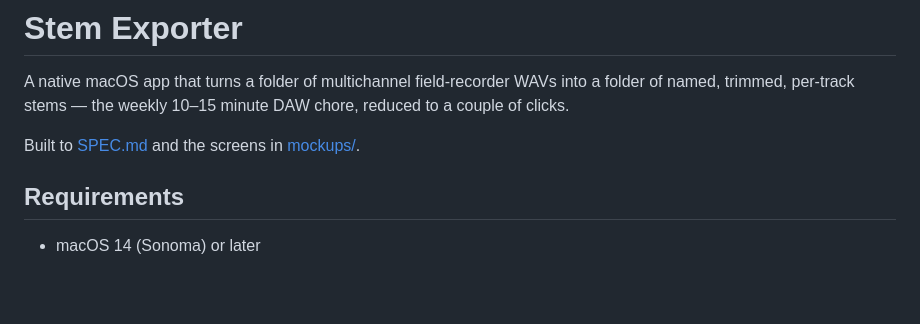
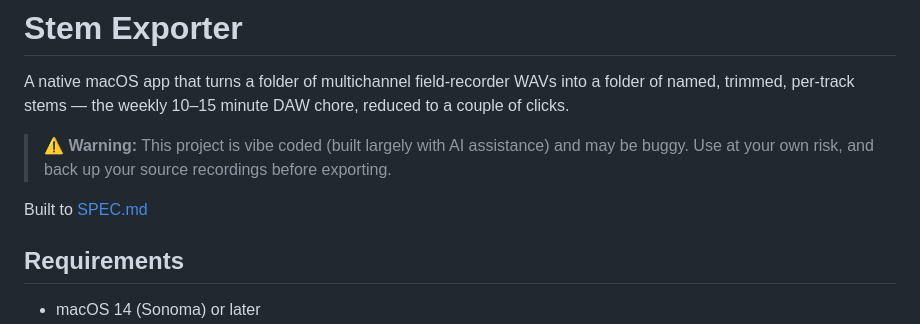
Before and after one commit to NPBibleChurch/stem-exporter, a Markdown page: README.md, the part around the change. Drawn GitHub-style; blank space fills up the shorter version.

Commit message:
chore: Update readme

```diff
--- a/README.md
+++ b/README.md
@@ -4,7 +4,11 @@ A native macOS app that turns a folder of multichannel field-recorder WAVs into
 folder of named, trimmed, per-track stems — the weekly 10–15 minute DAW chore,
 reduced to a couple of clicks.
 
-Built to [SPEC.md](SPEC.md) and the screens in [mockups/](mockups).
+> ⚠️ **Warning:** This project is vibe coded (built largely with AI assistance)
+> and may be buggy. Use at your own risk, and back up your source recordings
+> before exporting.
+
+Built to [SPEC.md](SPEC.md)
 
 ## Requirements
 
```
